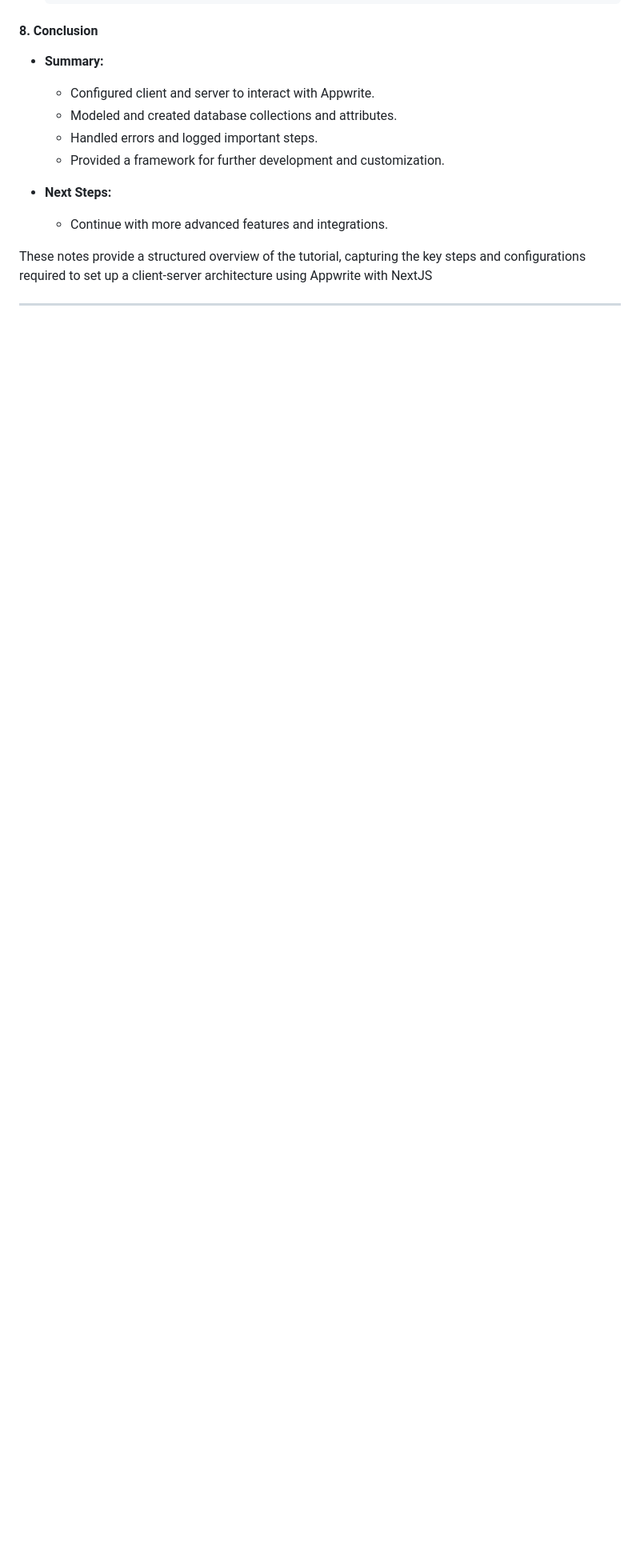
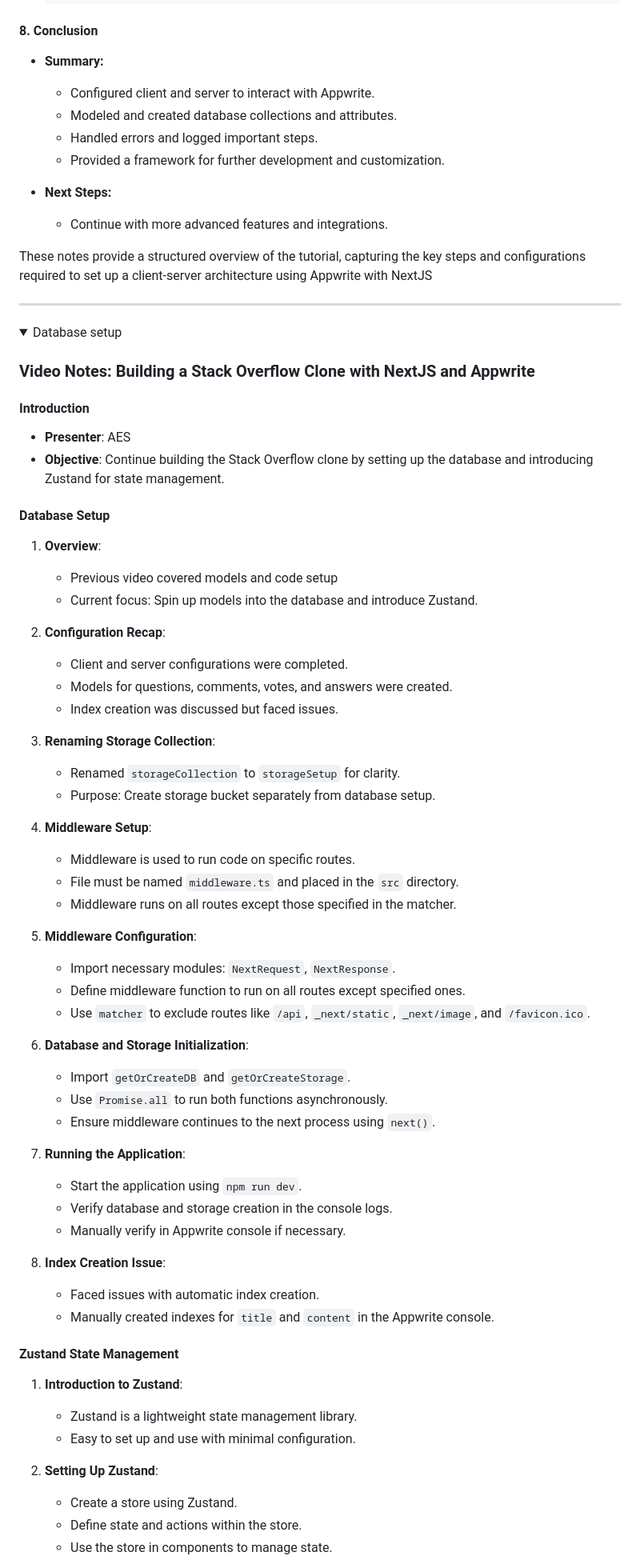
Before and after one commit to Akmeena4u/Web-Development-Bootcamp, a Markdown page: 011_Most Important Interview Guide- Web development/RiverFlow.md, the part around one of its changes. Shown at 80% size. Drawn GitHub-style; folded sections open; blank space fills up the shorter version.

```diff
--- a/011_Most Important Interview Guide- Web development/RiverFlow.md
+++ b/011_Most Important Interview Guide- Web development/RiverFlow.md
@@ -279,3 +279,62 @@ These notes provide a structured overview of the tutorial, capturing the key ste
 </details>
 
 ---
+
+<details>
+<summary> Database setup</summary>
+
+
+### **Video Notes: Building a Stack Overflow Clone with NextJS and Appwrite**
+
+#### **Introduction**
+- **Presenter**: AES
+- **Objective**: Continue building the Stack Overflow clone by setting up the database and introducing Zustand for state management.
+
+#### **Database Setup**
+1. **Overview**:
+   - Previous video covered models and code setup
+   - Current focus: Spin up models into the database and introduce Zustand.
+
+2. **Configuration Recap**:
+   - Client and server configurations were completed.
+   - Models for questions, comments, votes, and answers were created.
+   - Index creation was discussed but faced issues.
+
+3. **Renaming Storage Collection**:
+   - Renamed `storageCollection` to `storageSetup` for clarity.
+   - Purpose: Create storage bucket separately from database setup.
+
+4. **Middleware Setup**:
+   - Middleware is used to run code on specific routes.
+   - File must be named `middleware.ts` and placed in the `src` directory.
+   - Middleware runs on all routes except those specified in the matcher.
+
+5. **Middleware Configuration**:
+   - Import necessary modules: `NextRequest`, `NextResponse`.
+   - Define middleware function to run on all routes except specified ones.
+   - Use `matcher` to exclude routes like `/api`, `_next/static`, `_next/image`, and `/favicon.ico`.
+
+6. **Database and Storage Initialization**:
+   - Import `getOrCreateDB` and `getOrCreateStorage`.
+   - Use `Promise.all` to run both functions asynchronously.
+   - Ensure middleware continues to the next process using `next()`.
+
+7. **Running the Application**:
+   - Start the application using `npm run dev`.
+   - Verify database and storage creation in the console logs.
+   - Manually verify in Appwrite console if necessary.
+
+8. **Index Creation Issue**:
+   - Faced issues with automatic index creation.
+   - Manually created indexes for `title` and `content` in the Appwrite console.
+
+#### **Zustand State Management**
+1. **Introduction to Zustand**:
+   - Zustand is a lightweight state management library.
+   - Easy to set up and use with minimal configuration.
+
+2. **Setting Up Zustand**:
+   - Create a store using Zustand.
+   - Define state and actions within the store.
+   - Use the store in components to manage state.
+
```
Also changed, not shown: other parts of 011_Most Important Interview Guide- Web development/RiverFlow.md (+28 -0 lines).
